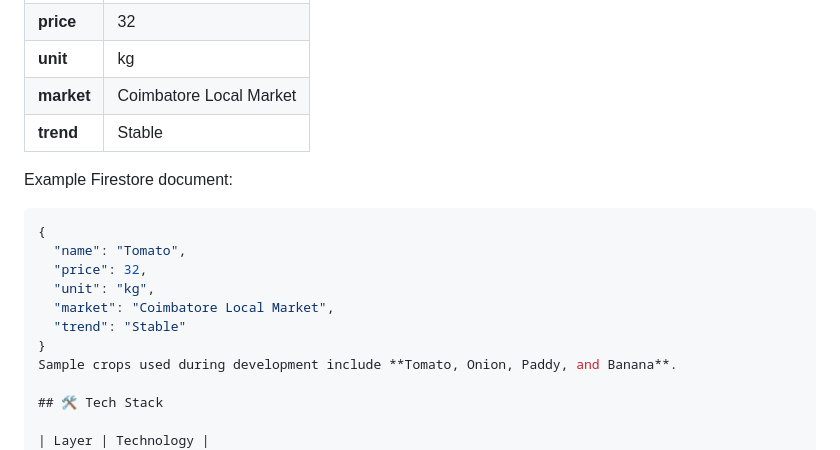
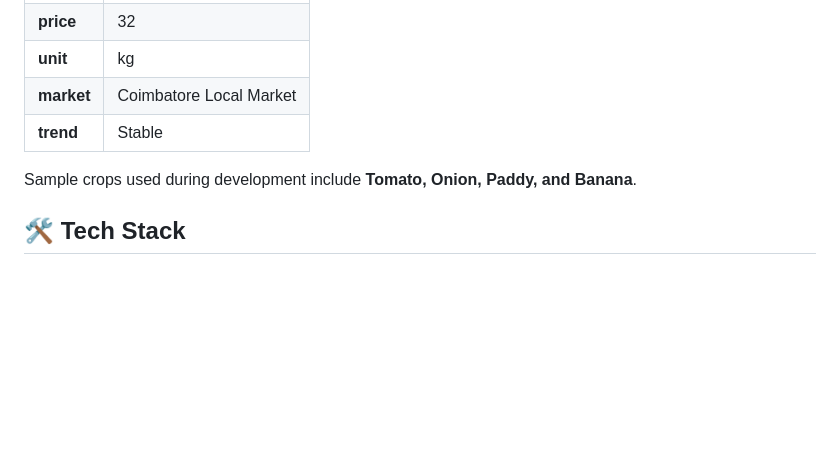
Before and after one commit to gowthamvanjimuthu-cyber/AgriPrice, a Markdown page: README.md, the part around one of its changes. Rendered like a GitHub page; blank space fills up the shorter version.

````diff
--- a/README.md
+++ b/README.md
@@ -51,16 +51,6 @@ The application uses a `crops` collection to store crop pricing and market infor
 | **market** | Coimbatore Local Market |
 | **trend** | Stable |
 
-Example Firestore document:
-
-```json
-{
-  "name": "Tomato",
-  "price": 32,
-  "unit": "kg",
-  "market": "Coimbatore Local Market",
-  "trend": "Stable"
-}
 Sample crops used during development include **Tomato, Onion, Paddy, and Banana**.
 
 ## 🛠️ Tech Stack
````
Also changed, not shown: other parts of README.md (+2 -0 lines).
